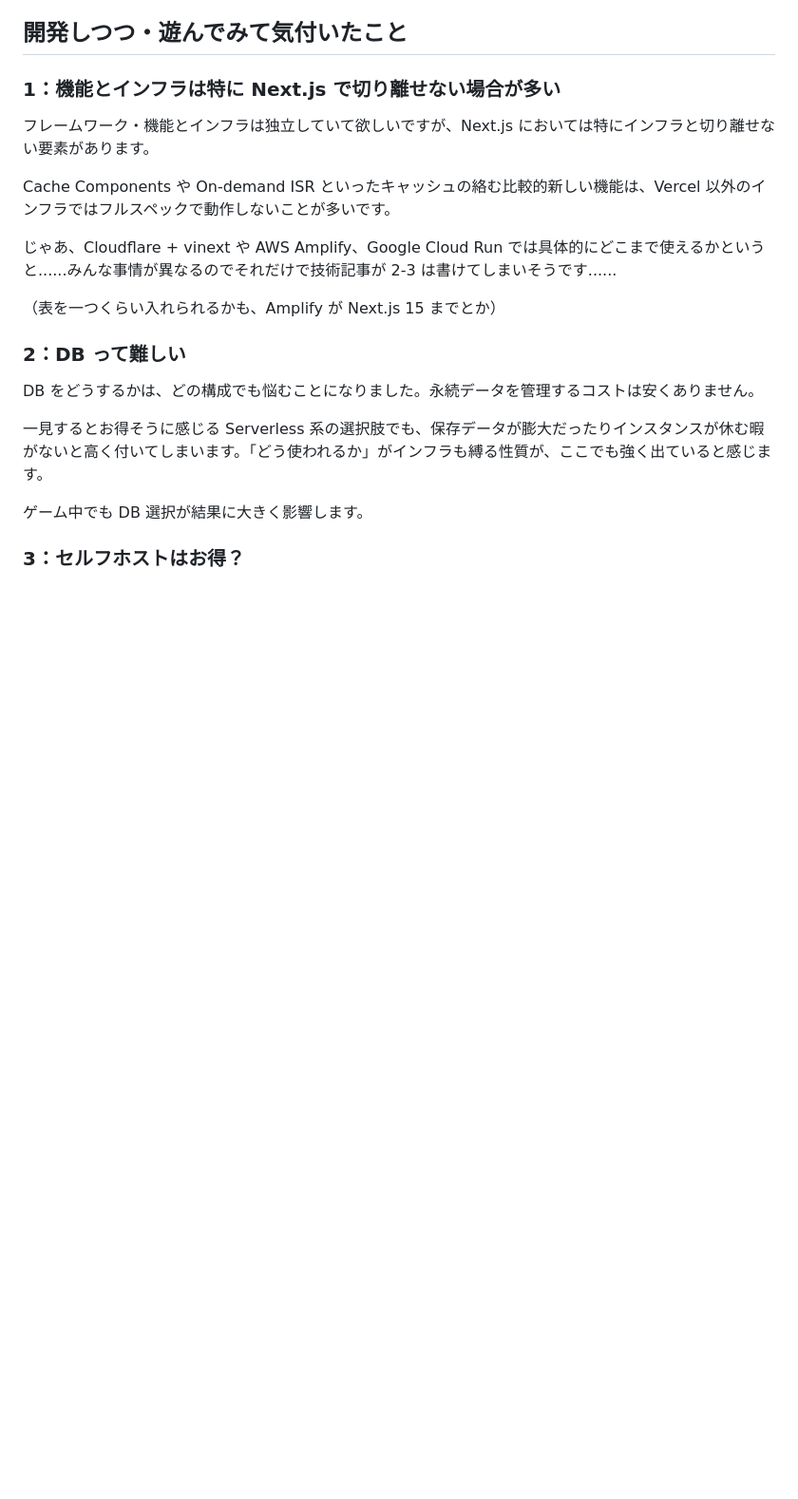
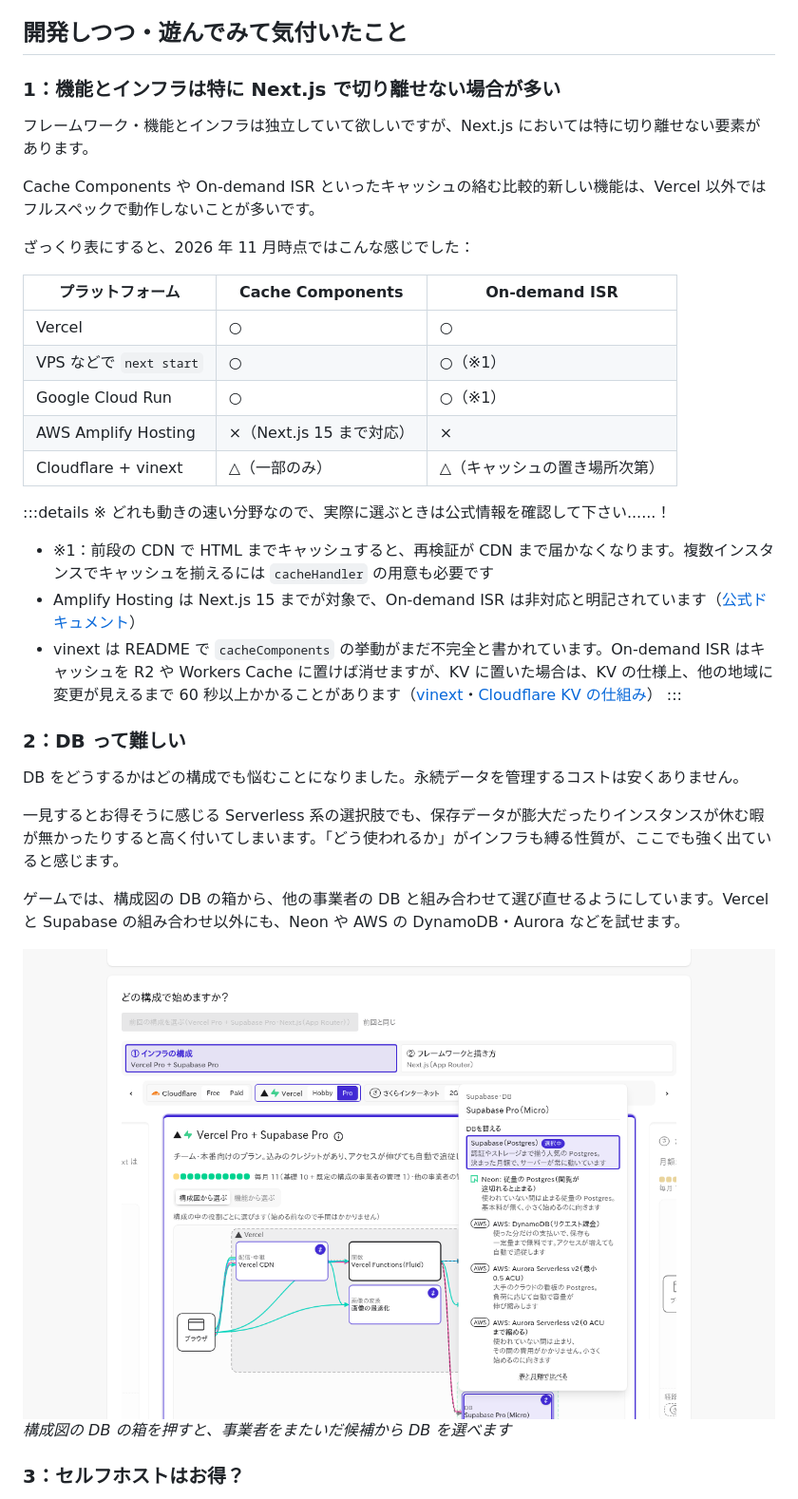
Before and after one commit to Daiius/zenn-articles, a Markdown page: articles/frontend-infra-cost-game.md, the part around one of its changes. Shown at 95% size. Rendered like a GitHub page; pictures changed too: images/infra-supra/db-select.png (added); blank space fills up the shorter version.

Commit message:
インフラ経営ゲームの記事を推敲し、対応表とスクリーンショットを追加
Next.js 機能のプラットフォーム別対応表、DB 選択・セルフホストの画像を追加。
タグ調整と組織への関連付け、結果画面のトリミングも含む。

```diff
--- a/articles/frontend-infra-cost-game.md
+++ b/articles/frontend-infra-cost-game.md
@@ -45,20 +44,36 @@ published: false
 
 ## 開発しつつ・遊んでみて気付いたこと
 ### 1：機能とインフラは特に Next.js で切り離せない場合が多い
-フレームワーク・機能とインフラは独立していて欲しいですが、Next.js においては特にインフラと切り離せない要素があります。
+フレームワーク・機能とインフラは独立していて欲しいですが、Next.js においては特に切り離せない要素があります。
 
-Cache Components や On-demand ISR といったキャッシュの絡む比較的新しい機能は、Vercel 以外のインフラではフルスペックで動作しないことが多いです。
+Cache Components や On-demand ISR といったキャッシュの絡む比較的新しい機能は、Vercel 以外ではフルスペックで動作しないことが多いです。
 
-じゃあ、Cloudflare + vinext や AWS Amplify、Google Cloud Run では具体的にどこまで使えるかというと......みんな事情が異なるのでそれだけで技術記事が 2-3 は書けてしまいそうです......
+ざっくり表にすると、2026 年 11 月時点ではこんな感じでした：
 
-（表を一つくらい入れられるかも、Amplify が Next.js 15 までとか）
+| プラットフォーム | Cache Components | On-demand ISR |
+|---|---|---|
+| Vercel | ○ | ○ |
+| VPS などで `next start` | ○ | ○（※1） |
+| Google Cloud Run | ○ | ○（※1） |
+| AWS Amplify Hosting | ×（Next.js 15 まで対応） | × |
+| Cloudflare + vinext | △（一部のみ） | △（キャッシュの置き場所次第） |
+
+:::details ※ どれも動きの速い分野なので、実際に選ぶときは公式情報を確認して下さい......！
+- ※1：前段の CDN で HTML までキャッシュすると、再検証が CDN まで届かなくなります。複数インスタンスでキャッシュを揃えるには `cacheHandler` の用意も必要です
+- Amplify Hosting は Next.js 15 までが対象で、On-demand ISR は非対応と明記されています（[公式ドキュメント](https://docs.aws.amazon.com/amplify/latest/userguide/ssr-amplify-support.html)）
+- vinext は README で `cacheComponents` の挙動がまだ不完全と書かれています。On-demand ISR はキャッシュを R2 や Workers Cache に置けば消せますが、KV に置いた場合は、KV の仕様上、他の地域に変更が見えるまで 60 秒以上かかることがあります（[vinext](https://github.com/cloudflare/vinext)・[Cloudflare KV の仕組み](https://developers.cloudflare.com/kv/concepts/how-kv-works/)）
+:::
+
 
 ### 2：DB って難しい
-DB をどうするかは、どの構成でも悩むことになりました。永続データを管理するコストは安くありません。
+DB をどうするかはどの構成でも悩むことになりました。永続データを管理するコストは安くありません。
 
-一見するとお得そうに感じる Serverless 系の選択肢でも、保存データが膨大だったりインスタンスが休む暇がないと高く付いてしまいます。「どう使われるか」がインフラも縛る性質が、ここでも強く出ていると感じます。
+一見するとお得そうに感じる Serverless 系の選択肢でも、保存データが膨大だったりインスタンスが休む暇が無かったりすると高く付いてしまいます。「どう使われるか」がインフラも縛る性質が、ここでも強く出ていると感じます。
 
-ゲーム中でも DB 選択が結果に大きく影響します。
+ゲームでは、構成図の DB の箱から、他の事業者の DB と組み合わせて選び直せるようにしています。Vercel と Supabase の組み合わせ以外にも、Neon や AWS の DynamoDB・Aurora などを試せます。
+
+![DB を選び直す画面](/images/infra-supra/db-select.png)
+*構成図の DB の箱を押すと、事業者をまたいだ候補から DB を選べます*
 
 ### 3：セルフホストはお得？
 インフラを DB も含めて Linux サーバー上に自前で構築して管理できるなら、経済的なサーバーを借りて自前でセットアップするのが安そうですが......
```
Also changed, not shown: other parts of articles/frontend-infra-cost-game.md (+17 -15 lines), images/infra-supra/game-result.png, images/infra-supra/selfhost-effort.png (added).
